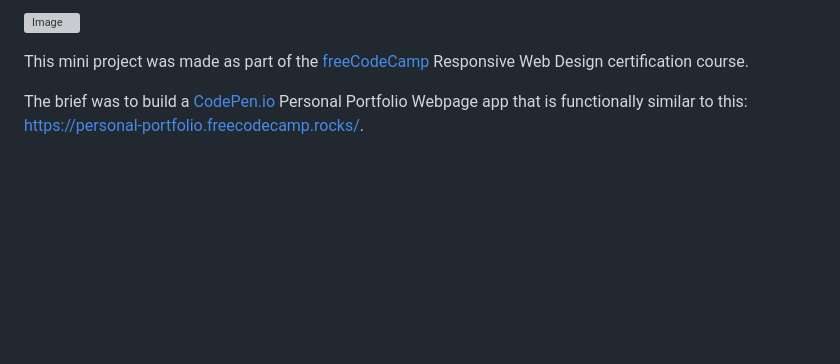
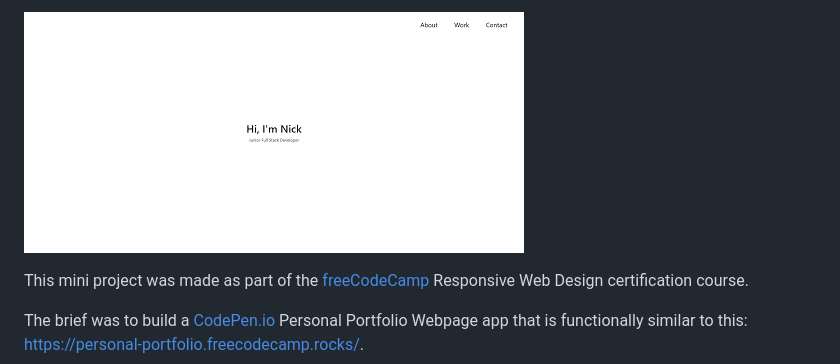
Before and after one commit to NickChapman1988/personal-portfolio-webpage, a Markdown page: README.md, the part around the change. GitHub-like rendering; pictures changed too: portfolio-ss.jpg (added); blank space fills up the shorter version; grey boxes are pictures that could not be loaded.

Commit message:
Add screenshot to README

```diff
--- a/README.md
+++ b/README.md
@@ -1,4 +1,4 @@
-![Image]()
+![Image](portfolio-ss.jpg)
 
 This mini project was made as part of the [freeCodeCamp](https://www.freecodecamp.org/learn/) Responsive Web Design certification course.
 
```
